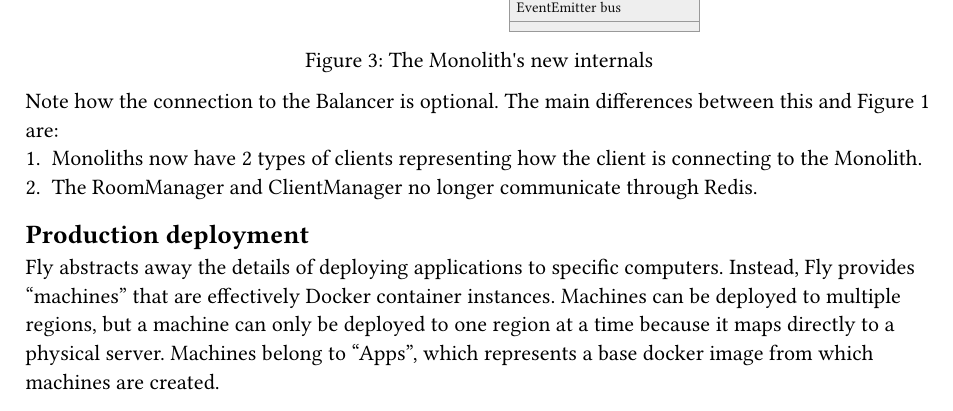
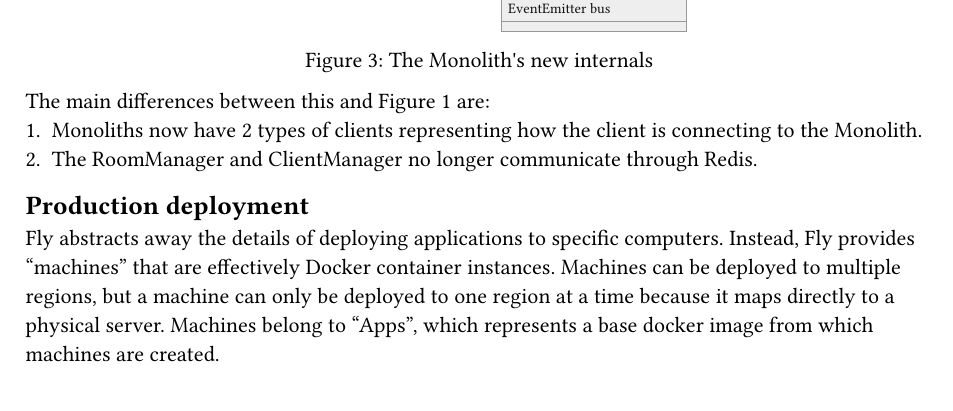
Before and after one commit to dyc3/senior-design, a Typst document (solution-overview.typ): part of page 4 of 5, cut so that both start at the same text. Compiled offline with Typst 0.15.

Commit message:
update monolith-class-new (#425)
> [!CAUTION]
> DO NOT merge yourself, this will be auto merged upon approval

```diff
--- a/solution-overview.typ
+++ b/solution-overview.typ
@@ -43,7 +43,7 @@ With the load balancer, OTT's architecture will look like this: @Figure::deploym
   caption: "The Monolith's new internals"
 ) <Figure::monolith-class-new>
 
-Note how the connection to the Balancer is optional. The main differences between this and @Figure::monolith-class-current are:
+The main differences between this and @Figure::monolith-class-current are:
 + Monoliths now have 2 types of clients representing how the client is connecting to the Monolith.
 + The RoomManager and ClientManager no longer communicate through Redis.
 
```
Also changed, not shown: figures/monolith/monolith-class-new.svg, 1 other file.
